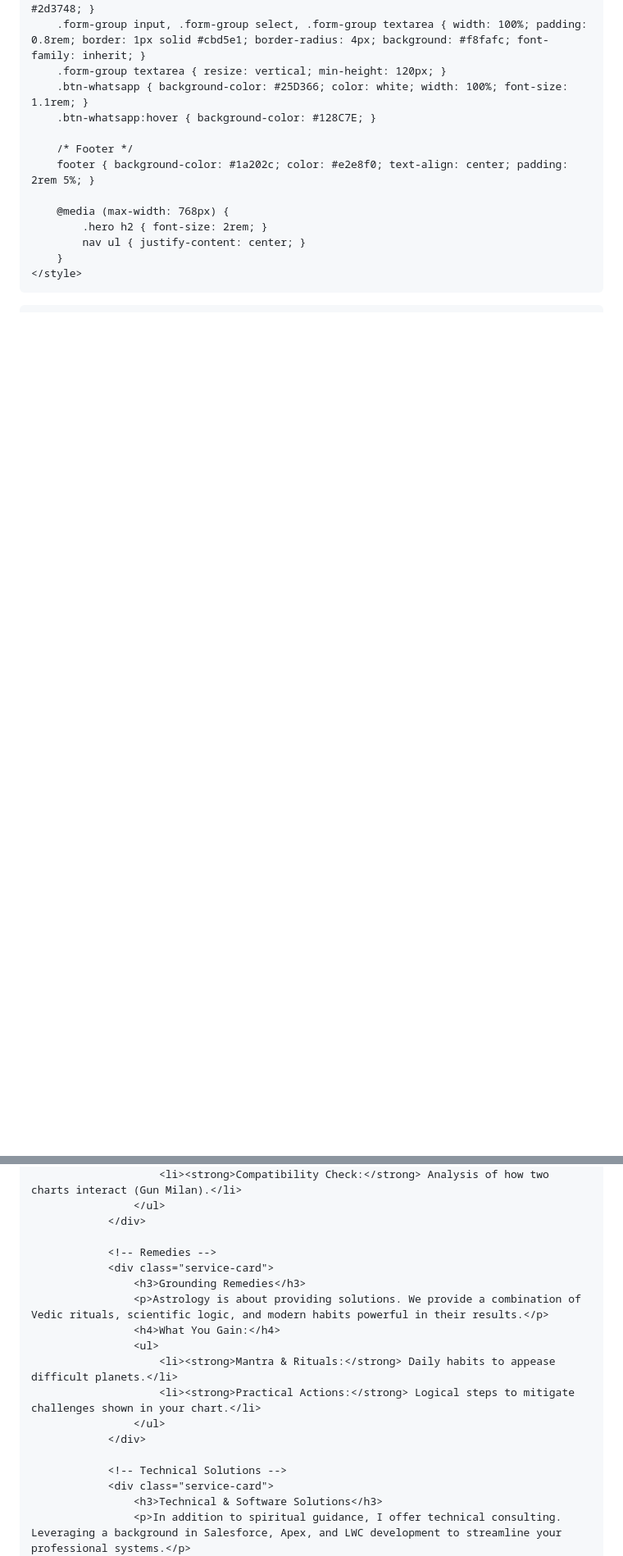
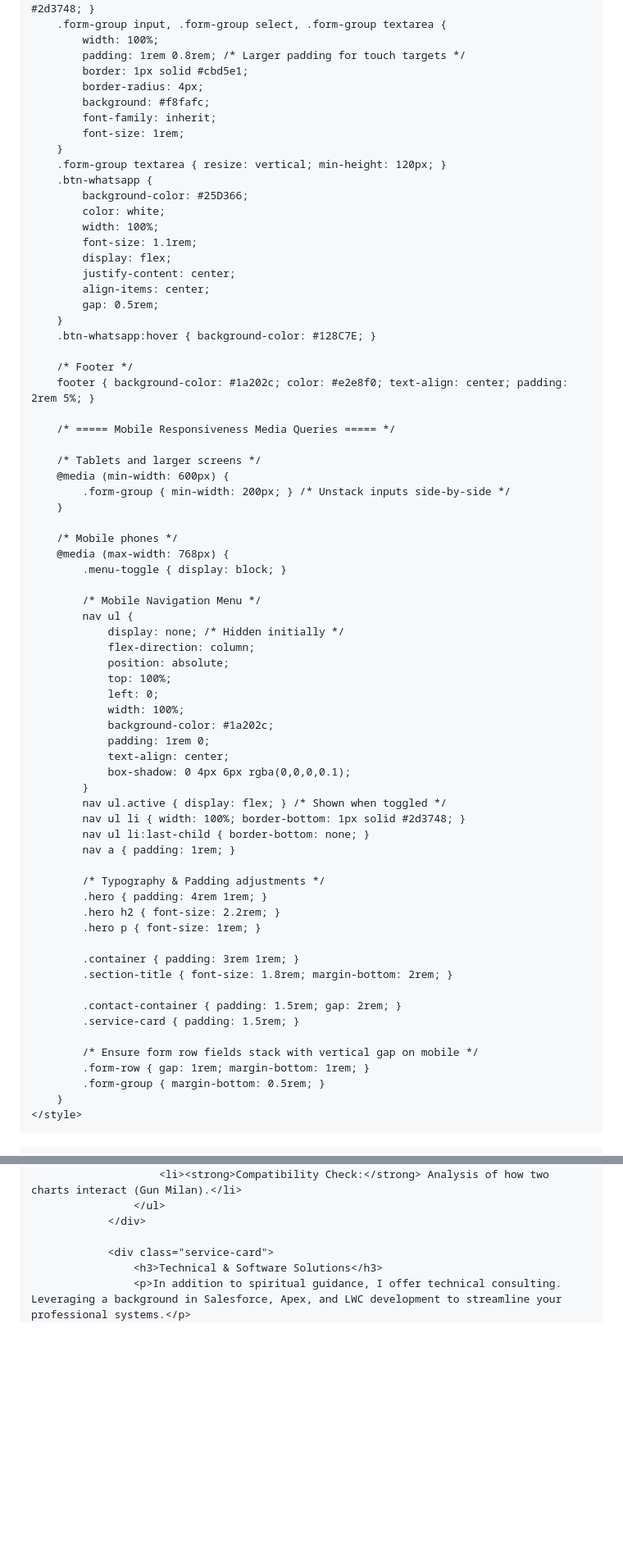
Before and after one commit to gauravtanwargithub/gauravtanwargithub.github.io, a Markdown page: README.md, 2 parts joined by grey strips. Shown at 82% size. Drawn GitHub-style; blank space fills up the shorter version.

```diff
--- a/README.md
+++ b/README.md
@@ -49,15 +105,72 @@
         .form-group label { display: block; margin-bottom: 0.5rem; font-weight: 600; color: #2d3748; }
-        .form-group input, .form-group select, .form-group textarea { width: 100%; padding: 0.8rem; border: 1px solid #cbd5e1; border-radius: 4px; background: #f8fafc; font-family: inherit; }
+        .form-group input, .form-group select, .form-group textarea {
+            width: 100%;
+            padding: 1rem 0.8rem; /* Larger padding for touch targets */
+            border: 1px solid #cbd5e1;
+            border-radius: 4px;
+            background: #f8fafc;
+            font-family: inherit;
+            font-size: 1rem;
+        }
         .form-group textarea { resize: vertical; min-height: 120px; }
-        .btn-whatsapp { background-color: #25D366; color: white; width: 100%; font-size: 1.1rem; }
+        .btn-whatsapp {
+            background-color: #25D366;
+            color: white;
+            width: 100%;
+            font-size: 1.1rem;
+            display: flex;
+            justify-content: center;
+            align-items: center;
+            gap: 0.5rem;
+        }
         .btn-whatsapp:hover { background-color: #128C7E; }
 
         /* Footer */
         footer { background-color: #1a202c; color: #e2e8f0; text-align: center; padding: 2rem 5%; }
 
+        /* ===== Mobile Responsiveness Media Queries ===== */
+
+        /* Tablets and larger screens */
+        @media (min-width: 600px) {
+            .form-group { min-width: 200px; } /* Unstack inputs side-by-side */
+        }
+
+        /* Mobile phones */
         @media (max-width: 768px) {
-            .hero h2 { font-size: 2rem; }
-            nav ul { justify-content: center; }
+            .menu-toggle { display: block; }
+
+            /* Mobile Navigation Menu */
+            nav ul {
+                display: none; /* Hidden initially */
+                flex-direction: column;
+                position: absolute;
+                top: 100%;
+                left: 0;
+                width: 100%;
+                background-color: #1a202c;
+                padding: 1rem 0;
+                text-align: center;
+                box-shadow: 0 4px 6px rgba(0,0,0,0.1);
+            }
+            nav ul.active { display: flex; } /* Shown when toggled */
+            nav ul li { width: 100%; border-bottom: 1px solid #2d3748; }
+            nav ul li:last-child { border-bottom: none; }
+            nav a { padding: 1rem; }
+
+            /* Typography & Padding adjustments */
+            .hero { padding: 4rem 1rem; }
+            .hero h2 { font-size: 2.2rem; }
+            .hero p { font-size: 1rem; }
+
+            .container { padding: 3rem 1rem; }
+            .section-title { font-size: 1.8rem; margin-bottom: 2rem; }
+
+            .contact-container { padding: 1.5rem; gap: 2rem; }
+            .service-card { padding: 1.5rem; }
+
+            /* Ensure form row fields stack with vertical gap on mobile */
+            .form-row { gap: 1rem; margin-bottom: 1rem; }
+            .form-group { margin-bottom: 0.5rem; }
         }
     </style>
 </head>
@@ -132,18 +245,6 @@
                     </ul>
                 </div>
 
-                <!-- Remedies -->
-                <div class="service-card">
-                    <h3>Grounding Remedies</h3>
-                    <p>Astrology is about providing solutions. We provide a combination of Vedic rituals, scientific logic, and modern habits powerful in their results.</p>
-                    <h4>What You Gain:</h4>
-                    <ul>
-                        <li><strong>Mantra & Rituals:</strong> Daily habits to appease difficult planets.</li>
-                        <li><strong>Practical Actions:</strong> Logical steps to mitigate challenges shown in your chart.</li>
-                    </ul>
-                </div>
-
-                <!-- Technical Solutions -->
                 <div class="service-card">
                     <h3>Technical & Software Solutions</h3>
                     <p>In addition to spiritual guidance, I offer technical consulting. Leveraging a background in Salesforce, Apex, and LWC development to streamline your professional systems.</p>
```
Also changed, not shown: other parts of README.md (+105 -28 lines).
